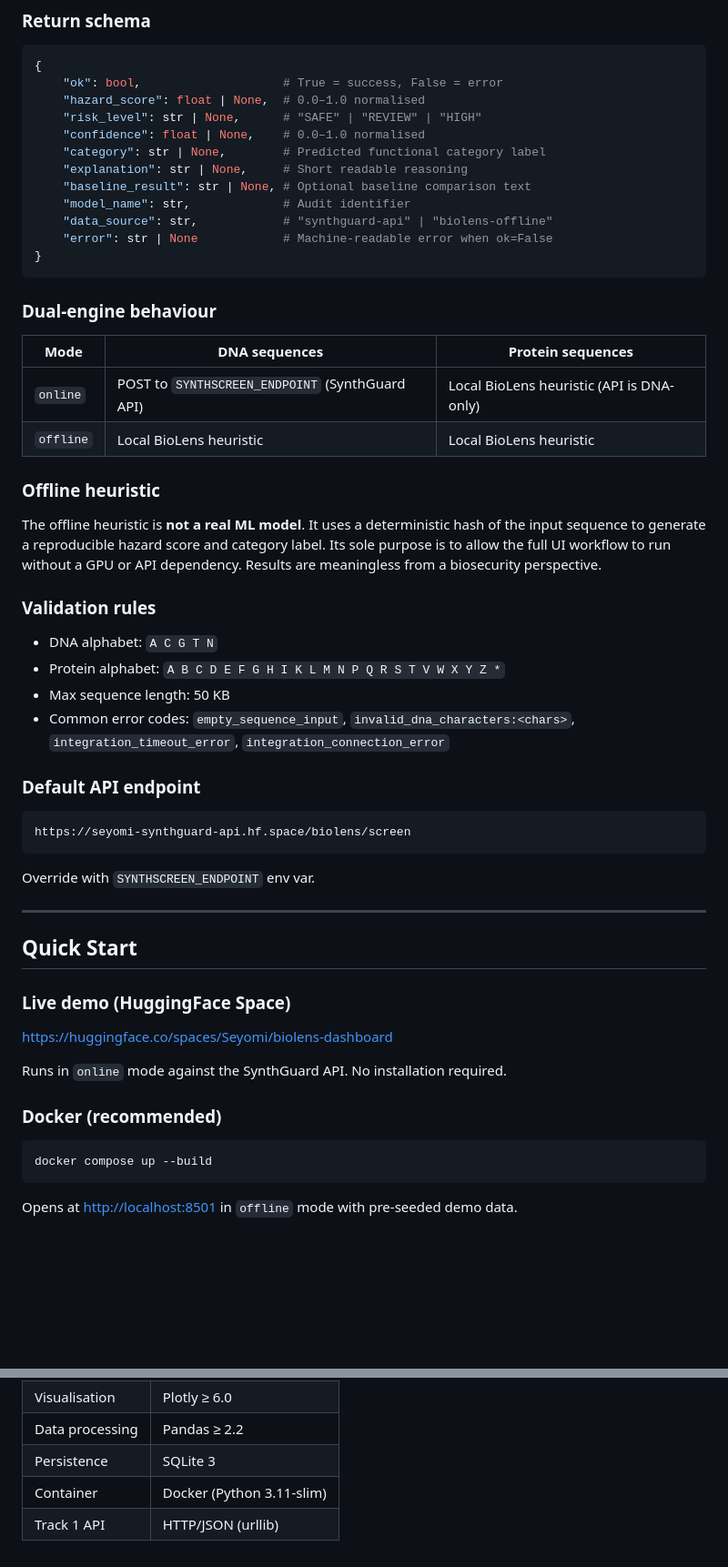
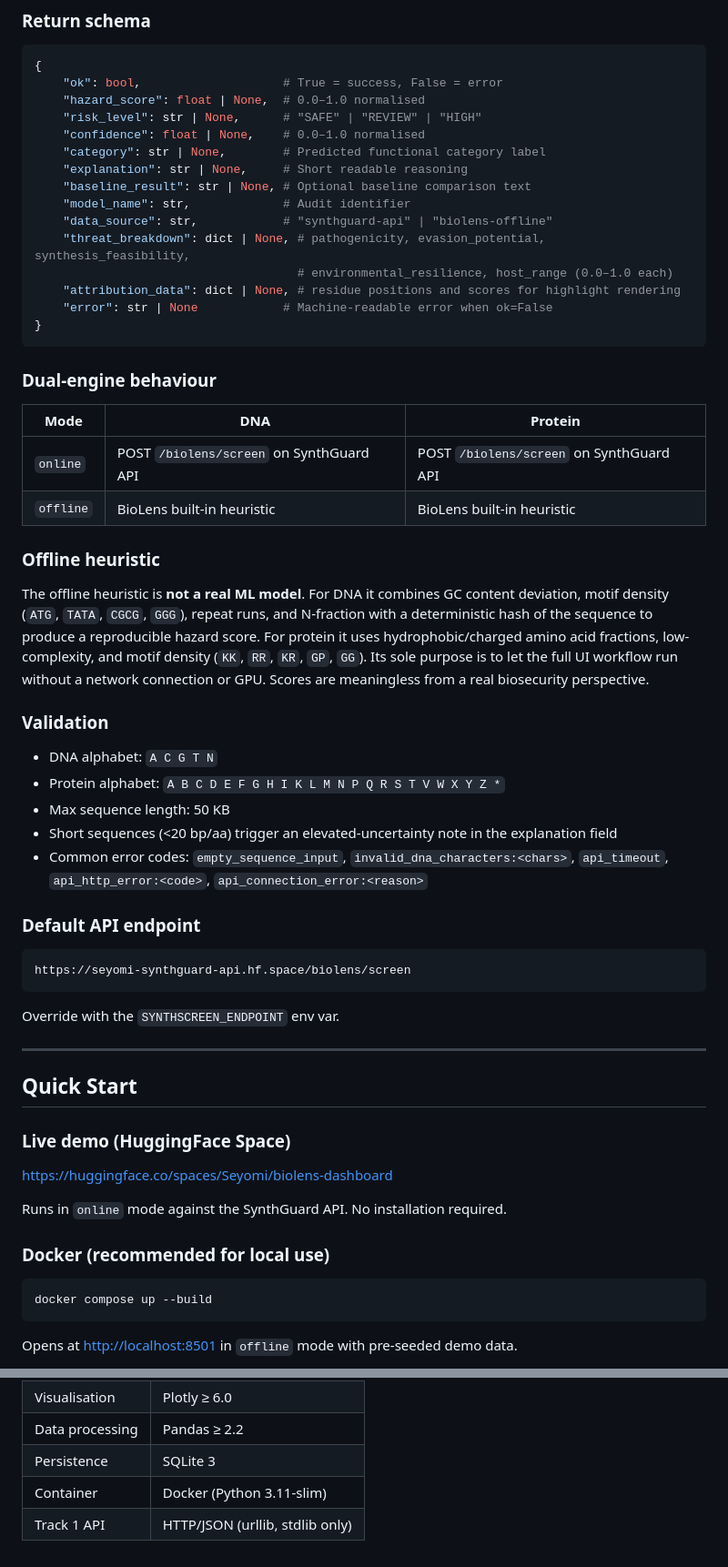
Before and after one commit to Ashok-kumar290/synthscreen, a Markdown page: README.md, 2 parts joined by grey strips. Shown at 91% size. GitHub-like rendering; blank space fills up the shorter version.

````diff
--- a/README.md
+++ b/README.md
@@ -239,27 +235,31 @@ def screen_sequence(sequence: str, seq_type: str) -> dict:
     "baseline_result": str | None, # Optional baseline comparison text
     "model_name": str,             # Audit identifier
     "data_source": str,            # "synthguard-api" | "biolens-offline"
+    "threat_breakdown": dict | None, # pathogenicity, evasion_potential, synthesis_feasibility,
+                                     # environmental_resilience, host_range (0.0–1.0 each)
+    "attribution_data": dict | None, # residue positions and scores for highlight rendering
     "error": str | None            # Machine-readable error when ok=False
 }
 ```
 
 ### Dual-engine behaviour
 
-| Mode | DNA sequences | Protein sequences |
-|------|--------------|-------------------|
-| `online` | POST to `SYNTHSCREEN_ENDPOINT` (SynthGuard API) | Local BioLens heuristic (API is DNA-only) |
-| `offline` | Local BioLens heuristic | Local BioLens heuristic |
+| Mode | DNA | Protein |
+|------|-----|---------|
+| `online` | POST `/biolens/screen` on SynthGuard API | POST `/biolens/screen` on SynthGuard API |
+| `offline` | BioLens built-in heuristic | BioLens built-in heuristic |
 
 ### Offline heuristic
 
-The offline heuristic is **not a real ML model**. It uses a deterministic hash of the input sequence to generate a reproducible hazard score and category label. Its sole purpose is to allow the full UI workflow to run without a GPU or API dependency. Results are meaningless from a biosecurity perspective.
+The offline heuristic is **not a real ML model**. For DNA it combines GC content deviation, motif density (`ATG`, `TATA`, `CGCG`, `GGG`), repeat runs, and N-fraction with a deterministic hash of the sequence to produce a reproducible hazard score. For protein it uses hydrophobic/charged amino acid fractions, low-complexity, and motif density (`KK`, `RR`, `KR`, `GP`, `GG`). Its sole purpose is to let the full UI workflow run without a network connection or GPU. Scores are meaningless from a real biosecurity perspective.
 
-### Validation rules
+### Validation
 
 - DNA alphabet: `A C G T N`
 - Protein alphabet: `A B C D E F G H I K L M N P Q R S T V W X Y Z *`
 - Max sequence length: 50 KB
-- Common error codes: `empty_sequence_input`, `invalid_dna_characters:<chars>`, `integration_timeout_error`, `integration_connection_error`
+- Short sequences (<20 bp/aa) trigger an elevated-uncertainty note in the explanation field
+- Common error codes: `empty_sequence_input`, `invalid_dna_characters:<chars>`, `api_timeout`, `api_http_error:<code>`, `api_connection_error:<reason>`
 
 ### Default API endpoint
 
@@ -267,7 +267,7 @@ The offline heuristic is **not a real ML model**. It uses a deterministic hash o
 https://seyomi-synthguard-api.hf.space/biolens/screen
 ```
 
-Override with `SYNTHSCREEN_ENDPOINT` env var.
+Override with the `SYNTHSCREEN_ENDPOINT` env var.
 
 ---
 
@@ -279,7 +279,7 @@ Override with `SYNTHSCREEN_ENDPOINT` env var.
 
 Runs in `online` mode against the SynthGuard API. No installation required.
 
-### Docker (recommended)
+### Docker (recommended for local use)
 
 ```bash
 docker compose up --build
@@ -374,4 +374,4 @@ funcscreen/
 | Data processing | Pandas ≥ 2.2 |
 | Persistence | SQLite 3 |
 | Container | Docker (Python 3.11-slim) |
-| Track 1 API | HTTP/JSON (urllib) |
+| Track 1 API | HTTP/JSON (urllib, stdlib only) |
````
Also changed, not shown: other parts of README.md (+58 -62 lines).
